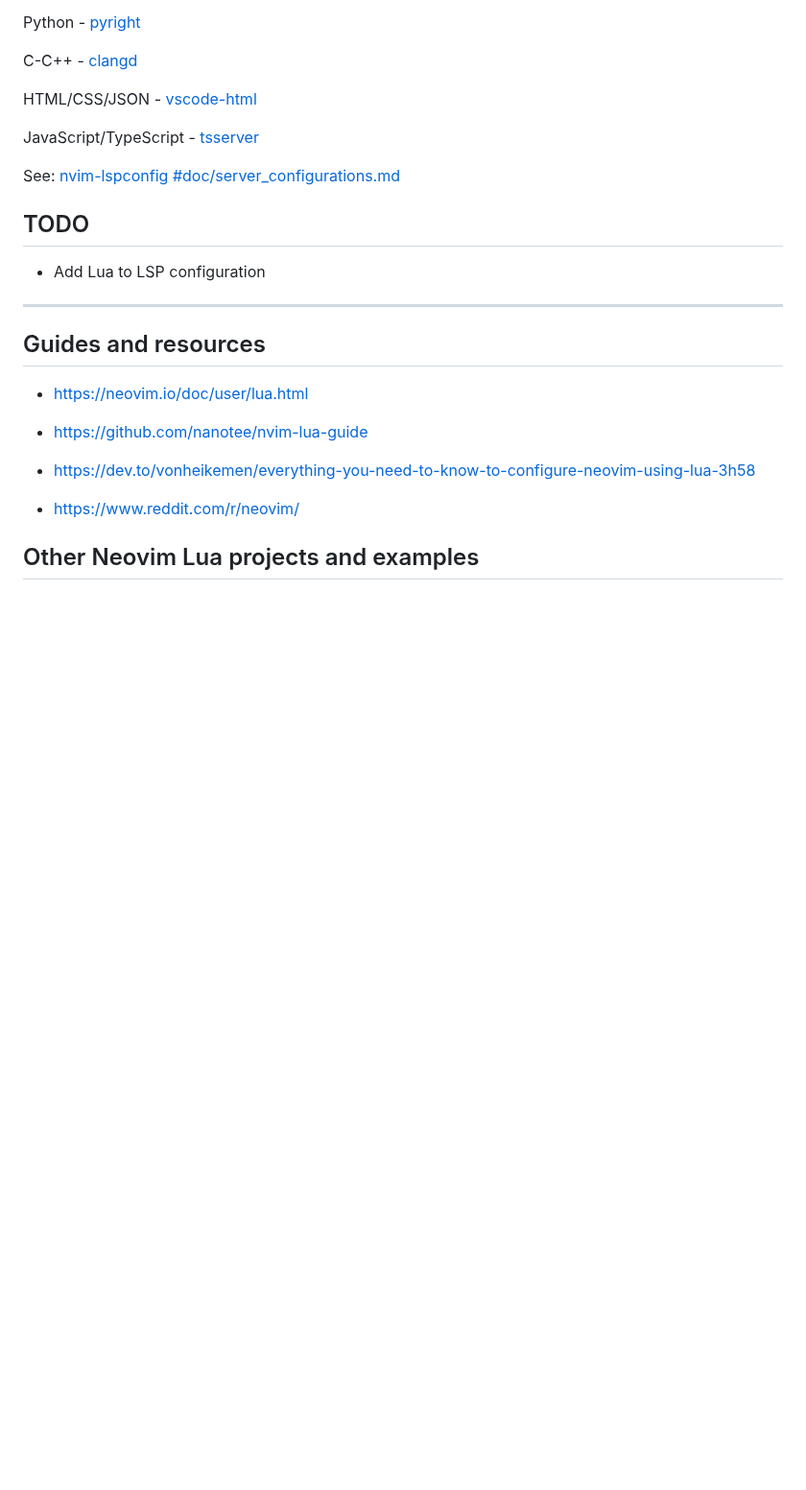
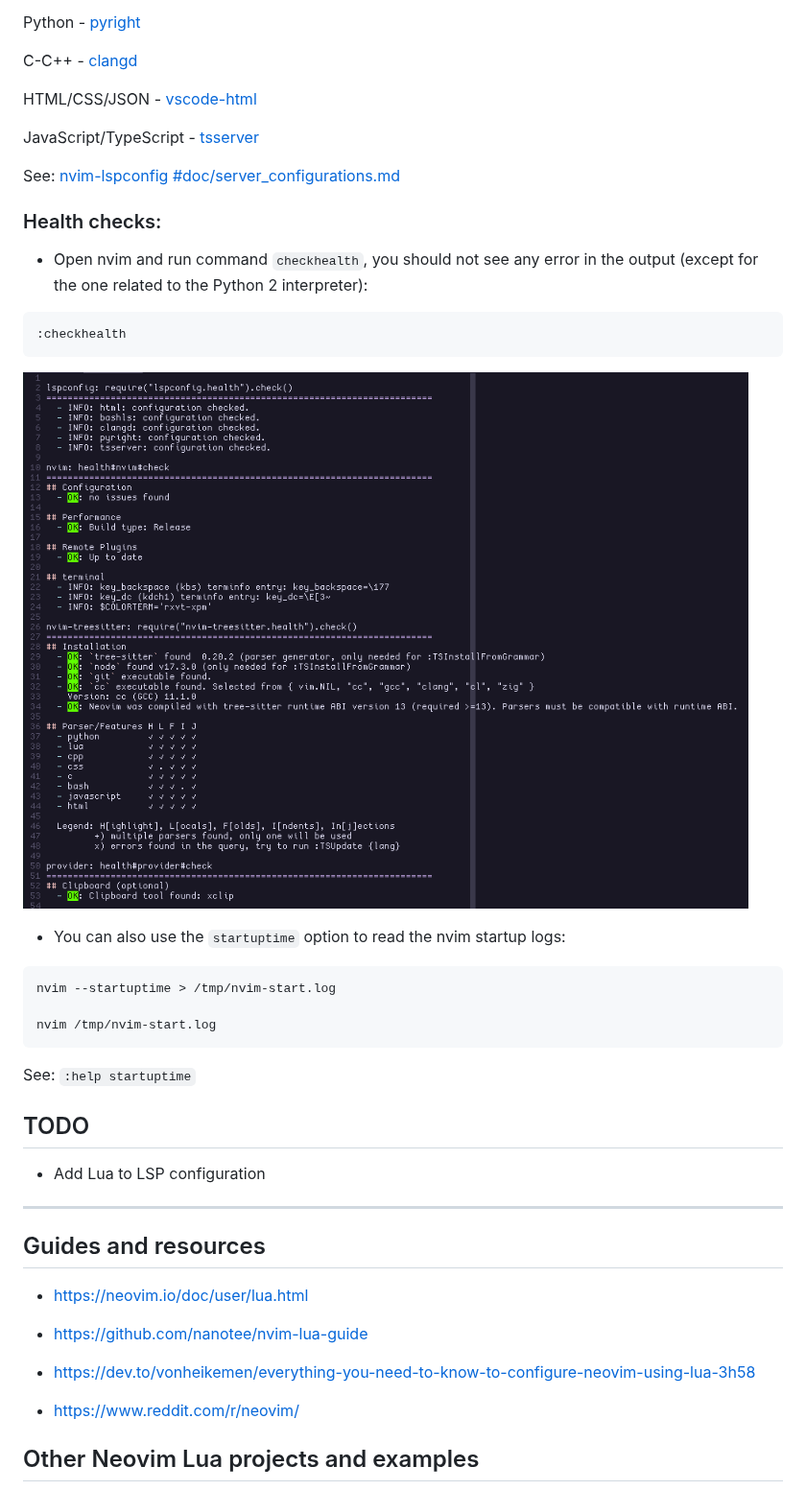
Before and after one commit to brainfucksec/neovim-lua, a Markdown page: README.md, the part around one of its changes. Shown at 96% size. Drawn GitHub-style; pictures changed too: img/6-checkhealth.png (added); blank space fills up the shorter version.

````diff
--- a/README.md
+++ b/README.md
@@ -153,6 +153,26 @@ JavaScript/TypeScript - [tsserver](https://github.com/neovim/nvim-lspconfig/blob
 
 See: [nvim-lspconfig #doc/server_configurations.md](https://github.com/neovim/nvim-lspconfig/blob/master/doc/server_configurations.md)
 
+### Health checks:
+
+- Open nvim and run command `checkhealth`, you should not see any error in the output (except for the one related to the Python 2 interpreter):
+
+```vim
+:checkhealth
+```
+
+![.](img/6-checkhealth.png)
+
+- You can also use the `startuptime` option to read the nvim startup logs:
+
+```bash
+nvim --startuptime > /tmp/nvim-start.log
+
+nvim /tmp/nvim-start.log
+```
+
+See: `:help startuptime`
+
 ## TODO
 
 * Add Lua to LSP configuration
````
Also changed, not shown: other parts of README.md (+10 -10 lines).
